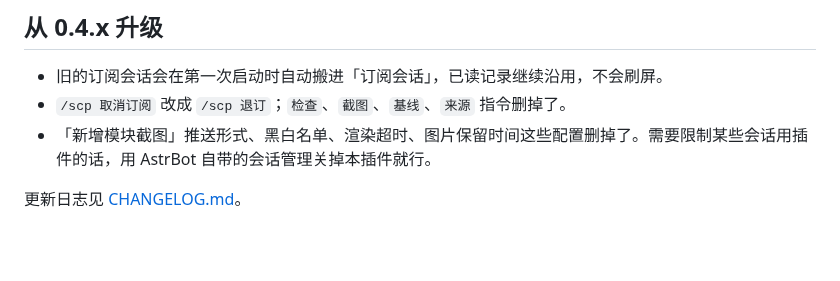
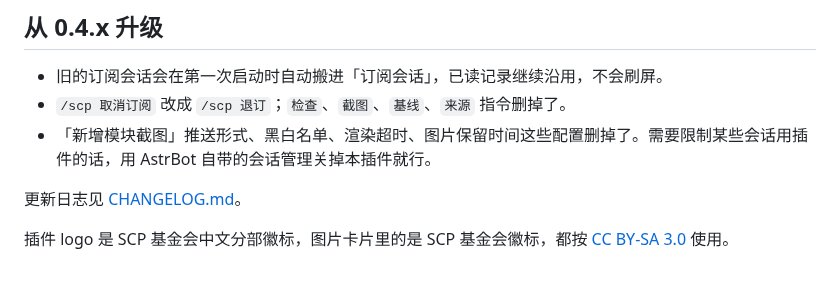
Before and after one commit to yun474/astrbot_plugin_scp_cn_feed, a Markdown page: README.md, the part around the change. Drawn GitHub-style; blank space fills up the shorter version.

Commit message:
添加 SCP-CN 龙纹徽标作为插件 logo
用中分自己的龙纹徽标垫了深色底，缩到 AstrBot 推荐的 256×256，深浅主题都看得清。
README 末尾补上徽标的 CC BY-SA 3.0 授权说明。

```diff
--- a/README.md
+++ b/README.md
@@ -101,3 +101,5 @@ AstrBot 的 qq_official 适配器只在内存里记住「这个会话是群」
 - 「新增模块截图」推送形式、黑白名单、渲染超时、图片保留时间这些配置删掉了。需要限制某些会话用插件的话，用 AstrBot 自带的会话管理关掉本插件就行。
 
 更新日志见 [CHANGELOG.md](CHANGELOG.md)。
+
+插件 logo 是 SCP 基金会中文分部徽标，图片卡片里的是 SCP 基金会徽标，都按 [CC BY-SA 3.0](https://creativecommons.org/licenses/by-sa/3.0/) 使用。
```
Also changed, not shown: logo.png (added).
